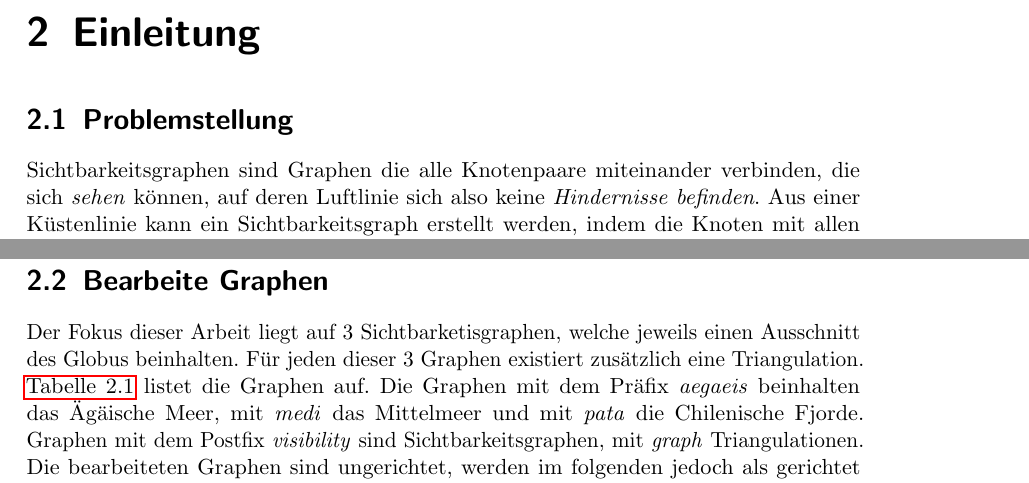
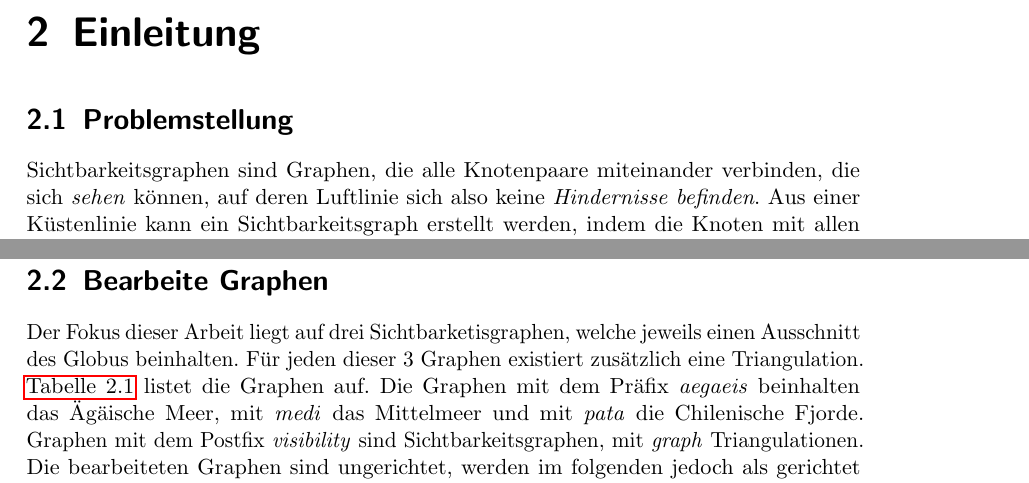
Before and after one commit to christianstaib/bachelorthesis, a LaTeX thesis (thesis.tex, which reads tex/chapters/einleitung.tex): two parts of pages 5 and 6 of 19, joined at a grey line, cut so that both start at the same text. Compiled offline with pdfLaTeX.

Commit message:
did stuff

```diff
--- a/tex/chapters/einleitung.tex
+++ b/tex/chapters/einleitung.tex
@@ -1,7 +1,7 @@
 \chapter{Einleitung}
 
 \section{Problemstellung}
-Sichtbarkeitsgraphen sind Graphen die alle Knotenpaare miteinander verbinden, die sich \emph{sehen} können, auf deren Luftlinie sich also keine \emph{Hindernisse befinden}.
+Sichtbarkeitsgraphen sind Graphen, die alle Knotenpaare miteinander verbinden, die sich \emph{sehen} können, auf deren Luftlinie sich also keine \emph{Hindernisse befinden}.
 Aus einer Küstenlinie kann ein Sichtbarkeitsgraph erstellt werden, indem die Knoten mit allen Knoten verbunden werden, deren Luftlinie keine Küste kreuzt.
 \autoref{fig:thessaloniki-visibility} zeigt einen Ausschnitt eines solchen Sichtbarkeitsgraphen.
 Zu sehen ist der Hafen der griechischen Stadt Thessaloniki.
@@ -22,7 +22,7 @@ Im Folgenden wird untersucht, inwiefern sich zwei Techniken zum schnellen Finden
 
 \section{Bearbeite Graphen}
 
-Der Fokus dieser Arbeit liegt auf 3 Sichtbarketisgraphen, welche jeweils einen Ausschnitt des Globus beinhalten.
+Der Fokus dieser Arbeit liegt auf drei Sichtbarketisgraphen, welche jeweils einen Ausschnitt des Globus beinhalten.
 Für jeden dieser 3 Graphen existiert zusätzlich eine Triangulation.
 \autoref{table:input_graphs} listet die Graphen auf.
 Die Graphen mit dem Präfix \emph{aegaeis} beinhalten das Ägäische Meer, mit \emph{medi} das Mittelmeer und mit \emph{pata} die Chilenische Fjorde.
```
